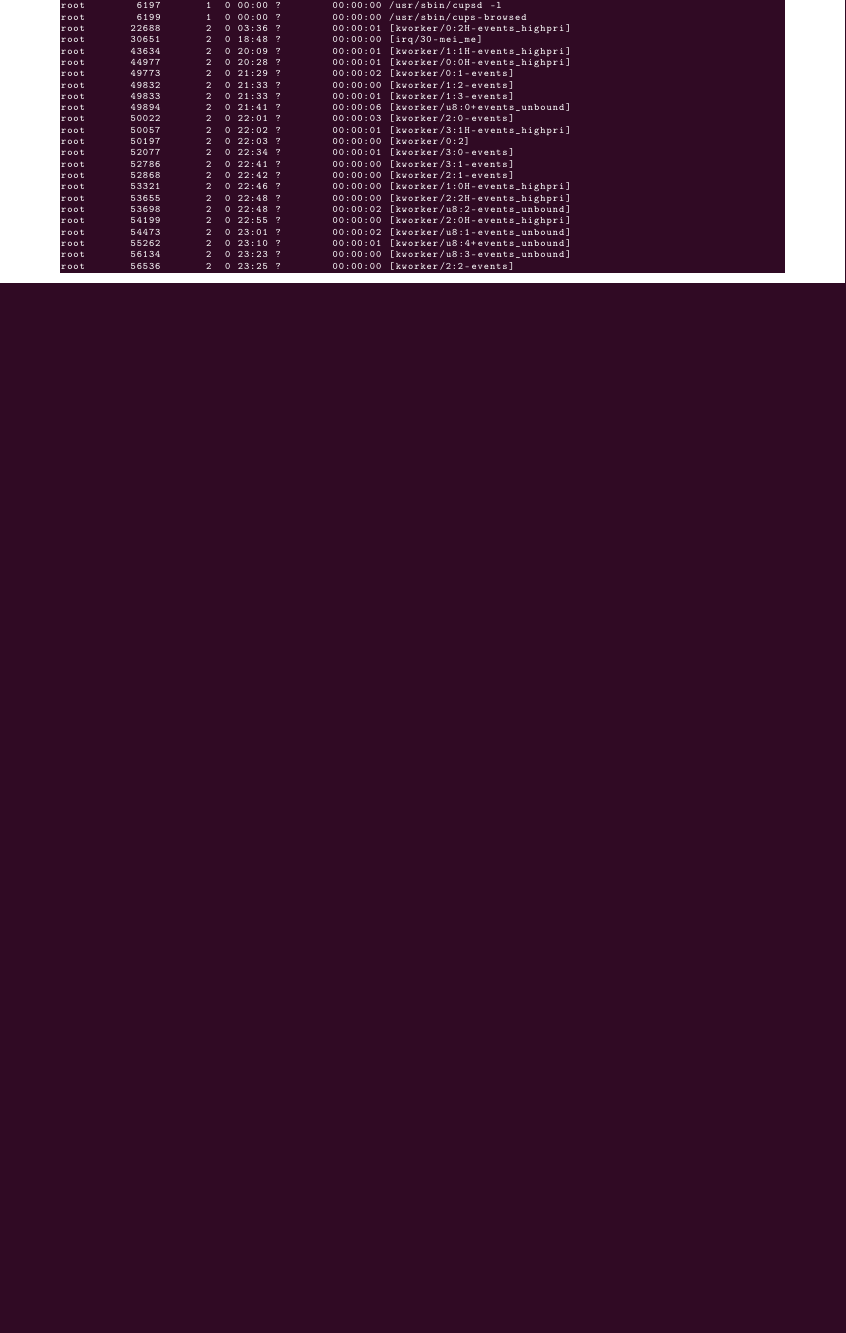
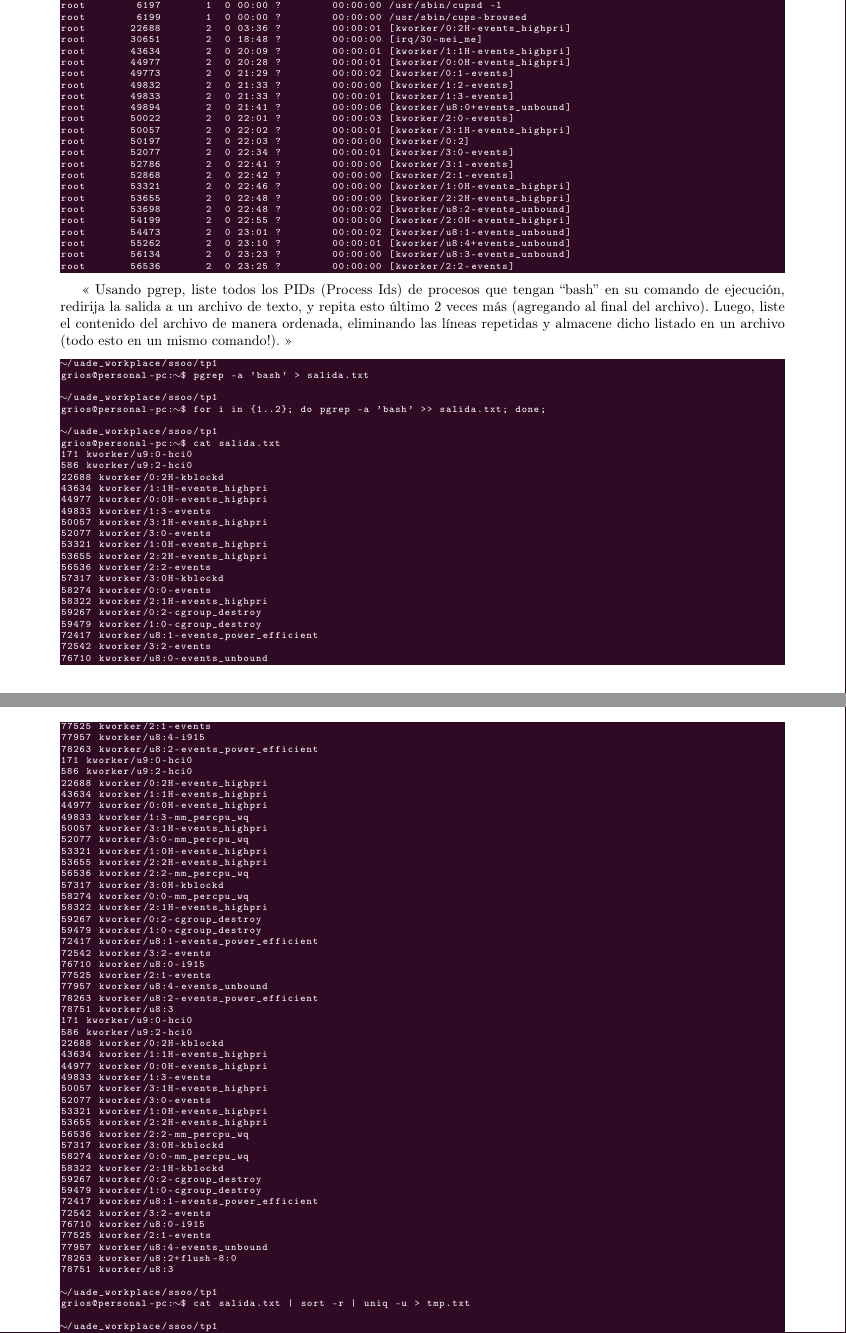
Before and after one commit to riosYamil/2020-2C-SSOO, a LaTeX document (tp1/Informe/main.tex, which reads tp1/Informe/pipelines.tex): part of page 19 of 21 before the commit and two parts of pages 19 and 20 of 22 after it, the two joined at a grey line, cut so that both start at the same text, the shorter picture padded with empty space. Compiled offline with pdfLaTeX.

Commit message:
+WIP (pipeline)

```diff
--- a/tp1/Informe/pipelines.tex
+++ b/tp1/Informe/pipelines.tex
@@ -153,3 +153,93 @@ root       56536       2  0 23:25 ?        00:00:00 [kworker/2:2-events]
 
 \end{lstlisting}
 
+\begin{quoting}
+Usando pgrep, liste todos los PIDs (Process Ids) de procesos que tengan “bash” en su comando de
+ejecución, redirija la salida a un archivo de texto, y repita esto último 2 veces más (agregando al final del
+archivo). Luego, liste el contenido del archivo de manera ordenada, eliminando las líneas repetidas y
+almacene dicho listado en un archivo (todo esto en un mismo comando!).
+\end{quoting}
+\begin{lstlisting}[style=Ubuntu]
+~/uade_workplace/ssoo/tp1
+grios@personal-pc:~$ pgrep -a 'bash' > salida.txt
+
+~/uade_workplace/ssoo/tp1
+grios@personal-pc:~$ for i in {1..2}; do pgrep -a 'bash' >> salida.txt; done;
+
+~/uade_workplace/ssoo/tp1
+grios@personal-pc:~$ cat salida.txt
+171 kworker/u9:0-hci0
+586 kworker/u9:2-hci0
+22688 kworker/0:2H-kblockd
+43634 kworker/1:1H-events_highpri
+44977 kworker/0:0H-events_highpri
+49833 kworker/1:3-events
+50057 kworker/3:1H-events_highpri
+52077 kworker/3:0-events
+53321 kworker/1:0H-events_highpri
+53655 kworker/2:2H-events_highpri
+56536 kworker/2:2-events
+57317 kworker/3:0H-kblockd
+58274 kworker/0:0-events
+58322 kworker/2:1H-events_highpri
+59267 kworker/0:2-cgroup_destroy
+59479 kworker/1:0-cgroup_destroy
+72417 kworker/u8:1-events_power_efficient
+72542 kworker/3:2-events
+76710 kworker/u8:0-events_unbound
+77525 kworker/2:1-events
+77957 kworker/u8:4-i915
+78263 kworker/u8:2-events_power_efficient
+171 kworker/u9:0-hci0
+586 kworker/u9:2-hci0
+22688 kworker/0:2H-events_highpri
+43634 kworker/1:1H-events_highpri
+44977 kworker/0:0H-events_highpri
+49833 kworker/1:3-mm_percpu_wq
+50057 kworker/3:1H-events_highpri
+52077 kworker/3:0-mm_percpu_wq
+53321 kworker/1:0H-events_highpri
+53655 kworker/2:2H-events_highpri
+56536 kworker/2:2-mm_percpu_wq
+57317 kworker/3:0H-kblockd
+58274 kworker/0:0-mm_percpu_wq
+58322 kworker/2:1H-events_highpri
+59267 kworker/0:2-cgroup_destroy
+59479 kworker/1:0-cgroup_destroy
+72417 kworker/u8:1-events_power_efficient
+72542 kworker/3:2-events
+76710 kworker/u8:0-i915
+77525 kworker/2:1-events
+77957 kworker/u8:4-events_unbound
+78263 kworker/u8:2-events_power_efficient
+78751 kworker/u8:3
+171 kworker/u9:0-hci0
+586 kworker/u9:2-hci0
+22688 kworker/0:2H-kblockd
+43634 kworker/1:1H-events_highpri
+44977 kworker/0:0H-events_highpri
+49833 kworker/1:3-events
+50057 kworker/3:1H-events_highpri
+52077 kworker/3:0-events
+53321 kworker/1:0H-events_highpri
+53655 kworker/2:2H-events_highpri
+56536 kworker/2:2-mm_percpu_wq
+57317 kworker/3:0H-kblockd
+58274 kworker/0:0-mm_percpu_wq
+58322 kworker/2:1H-kblockd
+59267 kworker/0:2-cgroup_destroy
+59479 kworker/1:0-cgroup_destroy
+72417 kworker/u8:1-events_power_efficient
+72542 kworker/3:2-events
+76710 kworker/u8:0-i915
+77525 kworker/2:1-events
+77957 kworker/u8:4-events_unbound
+78263 kworker/u8:2+flush-8:0
+78751 kworker/u8:3
+
+~/uade_workplace/ssoo/tp1
+grios@personal-pc:~$ cat salida.txt | sort -r | uniq -u > tmp.txt
+
+~/uade_workplace/ssoo/tp1
+grios@personal-pc:~$ cat tmp.txt
+78263 kworker/u8:2+flush-8:0
```
Also changed, not shown: tp1/Informe/pipelines.tex (10 more changed lines).
